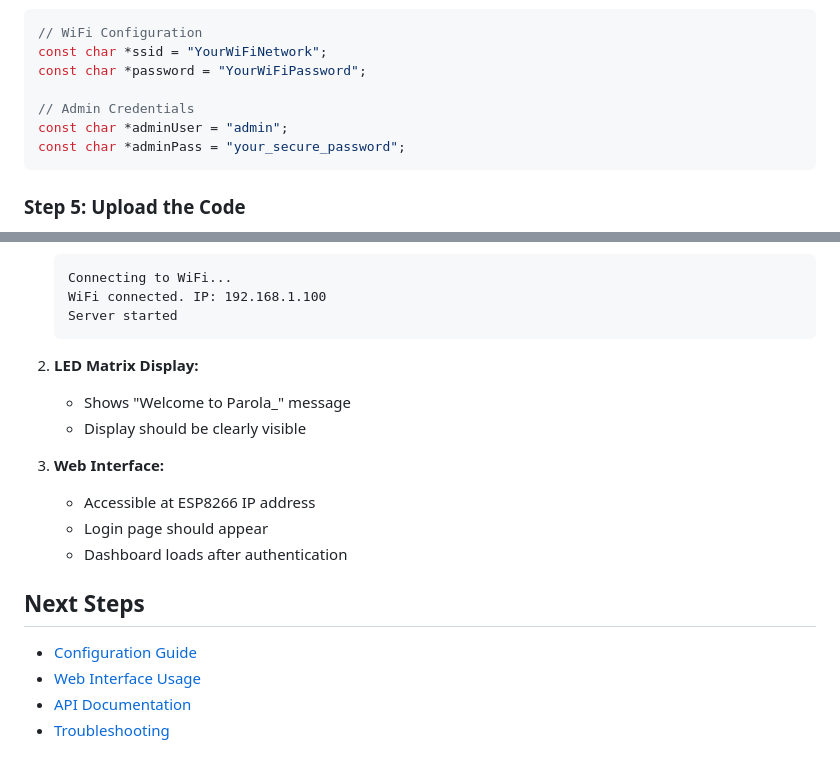
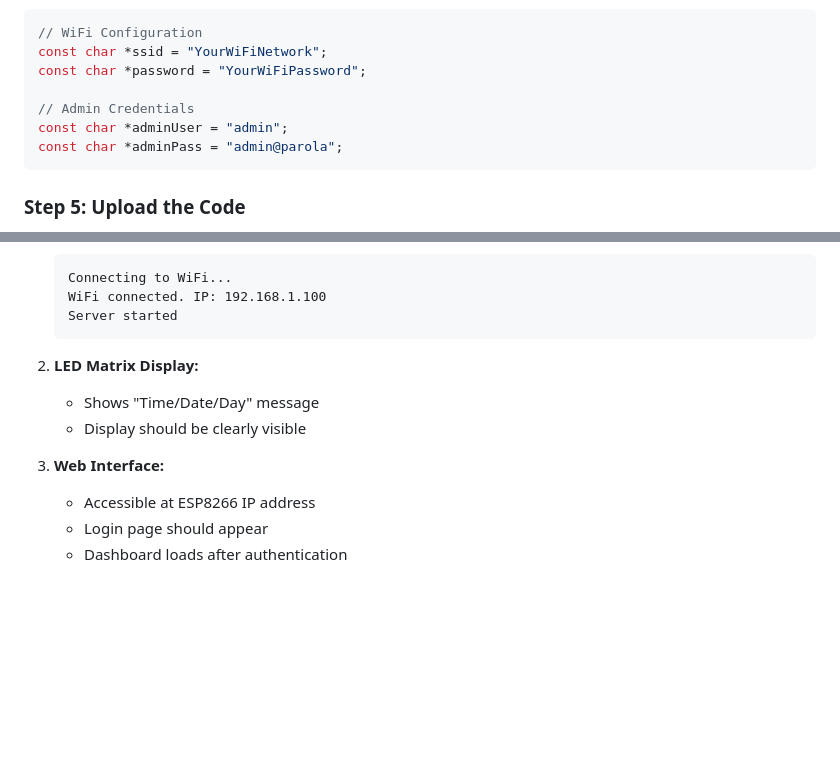
Before and after one commit to sddion/Parola_, a Markdown page: Installation_GUIDE.MD, 2 parts joined by grey strips. GitHub-like rendering; blank space fills up the shorter version.

Commit message:
my ide is shit

````diff
--- a/Installation_GUIDE.MD
+++ b/Installation_GUIDE.MD
@@ -77,7 +77,7 @@ const char *password = "YourWiFiPassword";
 
 // Admin Credentials
 const char *adminUser = "admin";
-const char *adminPass = "your_secure_password";
+const char *adminPass = "admin@parola";
 ```
 
 ### Step 5: Upload the Code
@@ -159,17 +159,10 @@ After successful installation:
    ```
 
 2. **LED Matrix Display:**
-   - Shows "Welcome to Parola_" message
+   - Shows "Time/Date/Day" message
    - Display should be clearly visible
 
 3. **Web Interface:**
    - Accessible at ESP8266 IP address
    - Login page should appear
    - Dashboard loads after authentication
-
-## Next Steps
-
-- [Configuration Guide](CONFIGURATION.md)
-- [Web Interface Usage](../README.md#web-interface)
-- [API Documentation](API.md)
-- [Troubleshooting](TROUBLESHOOTING.md)
````
